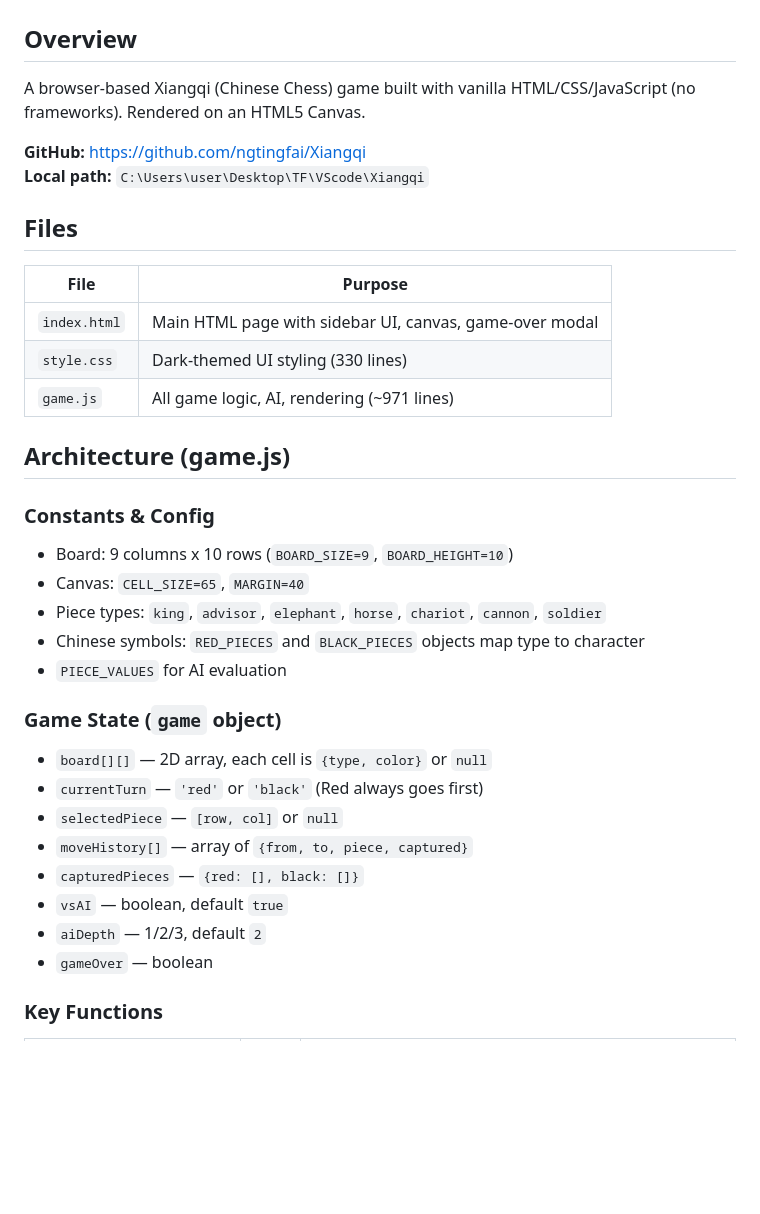
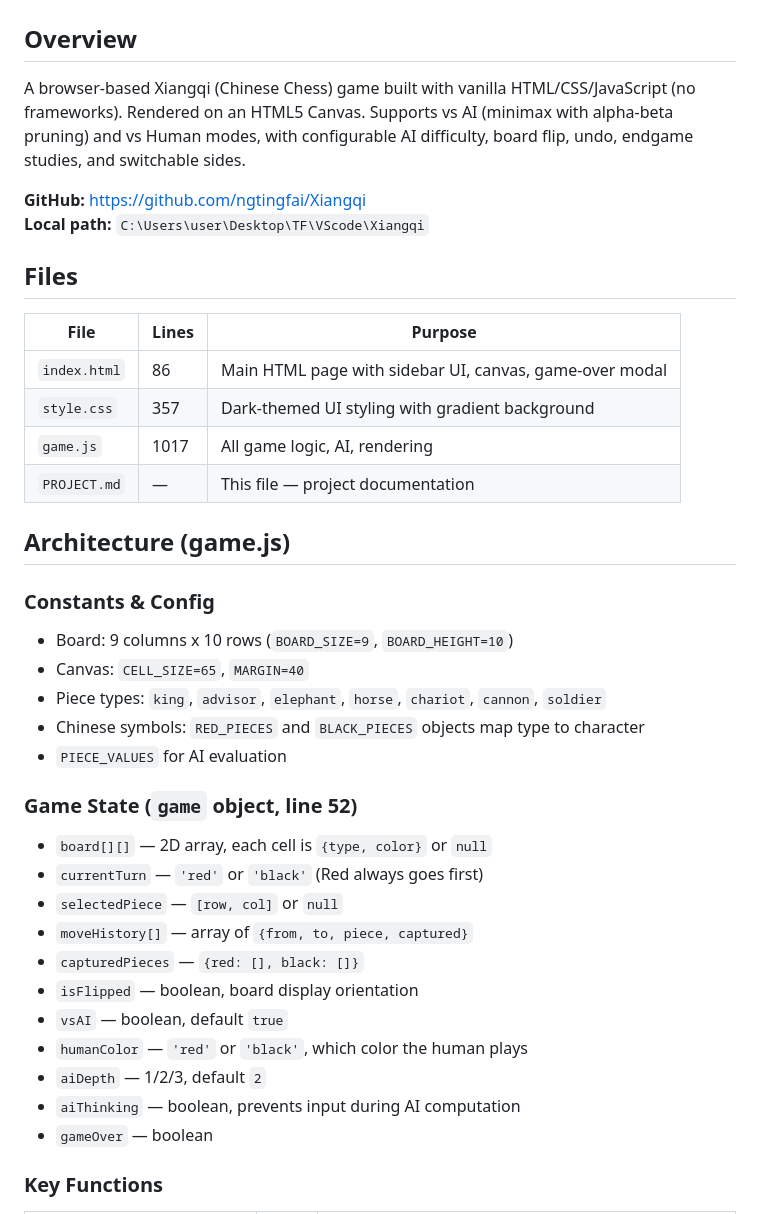
Before and after one commit to ngtingfai/Xiangqi, a Markdown page: PROJECT.md, the part around one of its changes. GitHub-like rendering; blank space fills up the shorter version.

```diff
--- a/PROJECT.md
+++ b/PROJECT.md
@@ -1,17 +1,18 @@
 # Xiangqi (Chinese Chess) Project
 
 ## Overview
-A browser-based Xiangqi (Chinese Chess) game built with vanilla HTML/CSS/JavaScript (no frameworks). Rendered on an HTML5 Canvas.
+A browser-based Xiangqi (Chinese Chess) game built with vanilla HTML/CSS/JavaScript (no frameworks). Rendered on an HTML5 Canvas. Supports vs AI (minimax with alpha-beta pruning) and vs Human modes, with configurable AI difficulty, board flip, undo, endgame studies, and switchable sides.
 
 **GitHub:** https://github.com/ngtingfai/Xiangqi
 **Local path:** `C:\Users\user\Desktop\TF\VScode\Xiangqi`
 
 ## Files
-| File | Purpose |
-|------|---------|
-| `index.html` | Main HTML page with sidebar UI, canvas, game-over modal |
-| `style.css` | Dark-themed UI styling (330 lines) |
-| `game.js` | All game logic, AI, rendering (~971 lines) |
+| File | Lines | Purpose |
+|------|-------|---------|
+| `index.html` | 86 | Main HTML page with sidebar UI, canvas, game-over modal |
+| `style.css` | 357 | Dark-themed UI styling with gradient background |
+| `game.js` | 1017 | All game logic, AI, rendering |
+| `PROJECT.md` | — | This file — project documentation |
 
 ## Architecture (game.js)
 
@@ -22,14 +23,17 @@ A browser-based Xiangqi (Chinese Chess) game built with vanilla HTML/CSS/JavaScr
 - Chinese symbols: `RED_PIECES` and `BLACK_PIECES` objects map type to character
 - `PIECE_VALUES` for AI evaluation
 
-### Game State (`game` object)
+### Game State (`game` object, line 52)
 - `board[][]` — 2D array, each cell is `{type, color}` or `null`
 - `currentTurn` — `'red'` or `'black'` (Red always goes first)
 - `selectedPiece` — `[row, col]` or `null`
 - `moveHistory[]` — array of `{from, to, piece, captured}`
 - `capturedPieces` — `{red: [], black: []}`
+- `isFlipped` — boolean, board display orientation
 - `vsAI` — boolean, default `true`
+- `humanColor` — `'red'` or `'black'`, which color the human plays
 - `aiDepth` — 1/2/3, default `2`
+- `aiThinking` — boolean, prevents input during AI computation
 - `gameOver` — boolean
 
 ### Key Functions
```
Also changed, not shown: other parts of PROJECT.md (+71 -27 lines).
